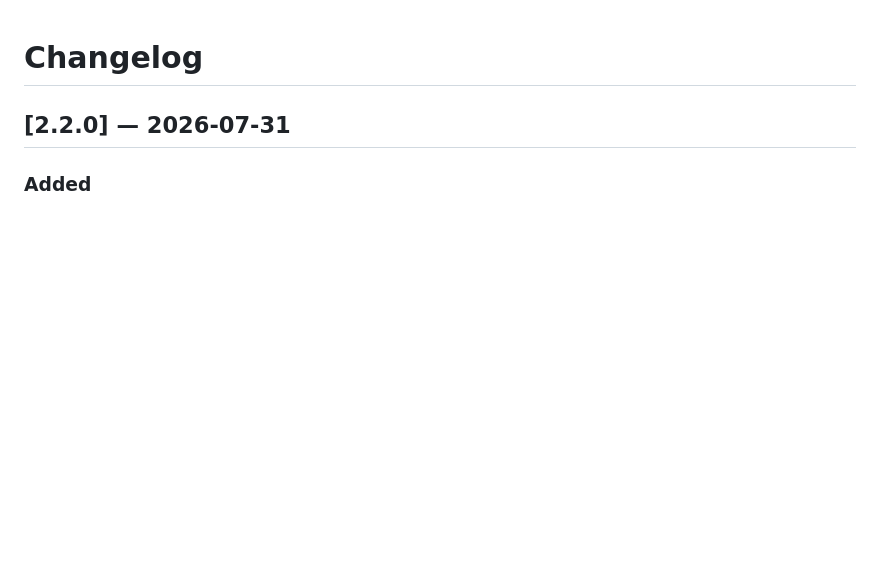
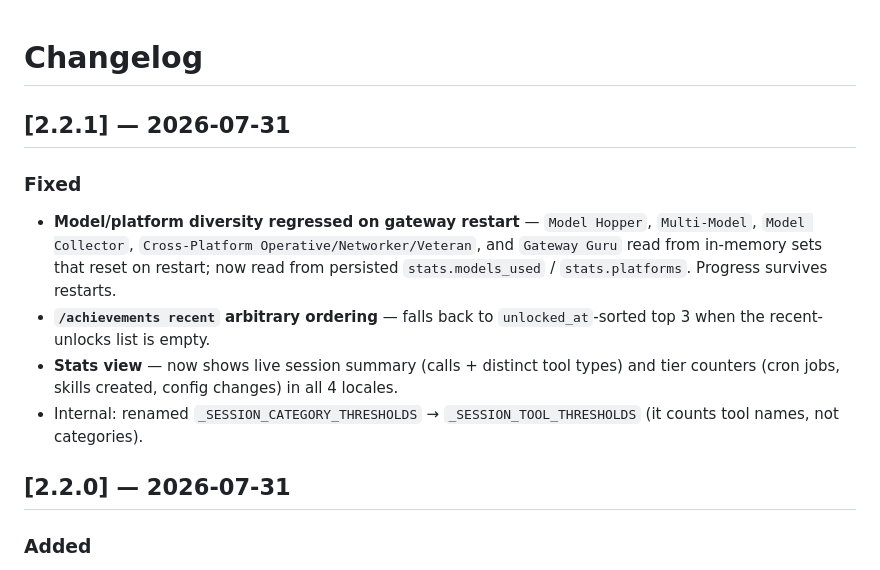
Before and after one commit to omiinaya/hermes-achievements-plugin, a Markdown page: CHANGELOG.md, the part around the change. Drawn GitHub-style; blank space fills up the shorter version.

Commit message:
docs: CHANGELOG 2.2.1 (restart regression, stats view, recent ordering)

```diff
--- a/CHANGELOG.md
+++ b/CHANGELOG.md
@@ -1,4 +1,13 @@
 # Changelog
+
+## [2.2.1] — 2026-07-31
+
+### Fixed
+
+- **Model/platform diversity regressed on gateway restart** — `Model Hopper`, `Multi-Model`, `Model Collector`, `Cross-Platform Operative/Networker/Veteran`, and `Gateway Guru` read from in-memory sets that reset on restart; now read from persisted `stats.models_used` / `stats.platforms`. Progress survives restarts.
+- **`/achievements recent` arbitrary ordering** — falls back to `unlocked_at`-sorted top 3 when the recent-unlocks list is empty.
+- **Stats view** — now shows live session summary (calls + distinct tool types) and tier counters (cron jobs, skills created, config changes) in all 4 locales.
+- Internal: renamed `_SESSION_CATEGORY_THRESHOLDS` → `_SESSION_TOOL_THRESHOLDS` (it counts tool names, not categories).
 
 ## [2.2.0] — 2026-07-31
 
```
